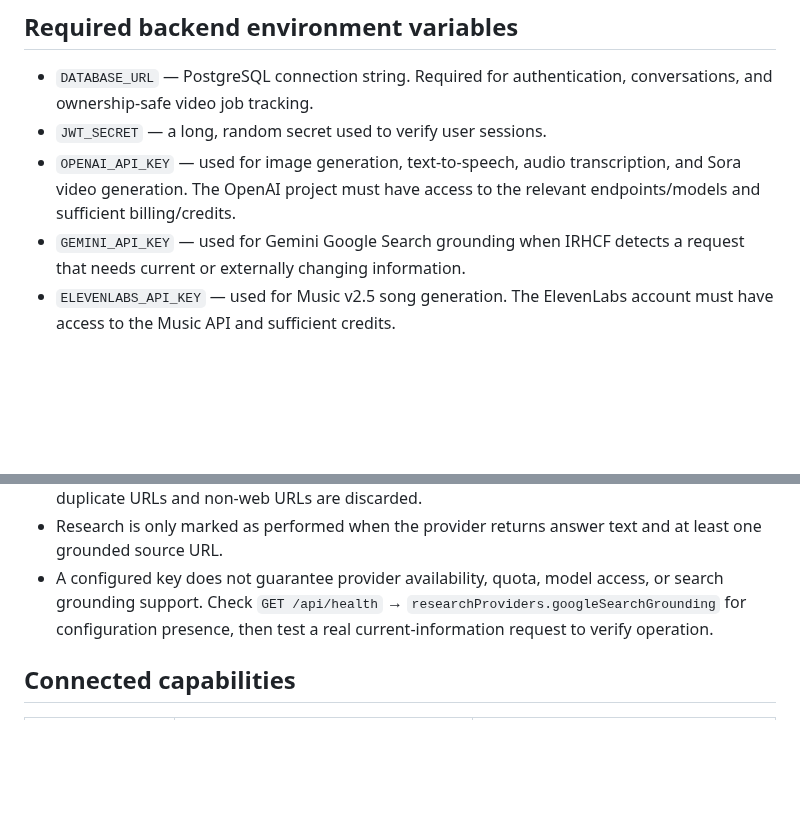
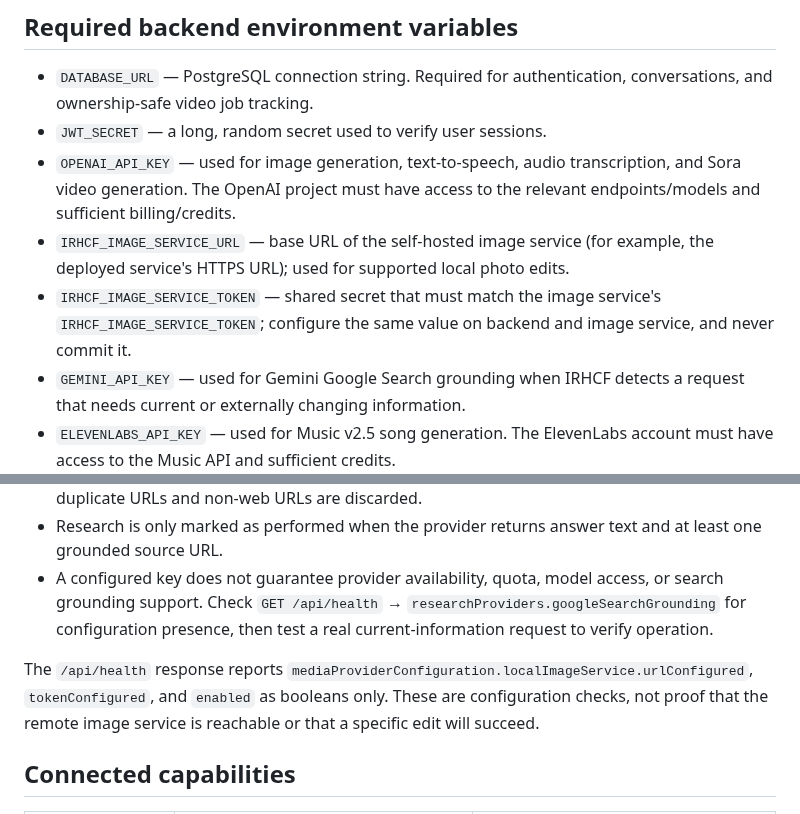
Before and after one commit to nkwasibwe123/nkwasibwe-irhcf, a Markdown page: MEDIA_PROVIDERS.md, 2 parts joined by grey strips. GitHub-like rendering; blank space fills up the shorter version.

Commit message:
docs: describe local image service configuration

```diff
--- a/MEDIA_PROVIDERS.md
+++ b/MEDIA_PROVIDERS.md
@@ -7,6 +7,8 @@ This document describes the real media endpoints currently wired into the backen
 - `DATABASE_URL` — PostgreSQL connection string. Required for authentication, conversations, and ownership-safe video job tracking.
 - `JWT_SECRET` — a long, random secret used to verify user sessions.
 - `OPENAI_API_KEY` — used for image generation, text-to-speech, audio transcription, and Sora video generation. The OpenAI project must have access to the relevant endpoints/models and sufficient billing/credits.
+- `IRHCF_IMAGE_SERVICE_URL` — base URL of the self-hosted image service (for example, the deployed service's HTTPS URL); used for supported local photo edits.
+- `IRHCF_IMAGE_SERVICE_TOKEN` — shared secret that must match the image service's `IRHCF_IMAGE_SERVICE_TOKEN`; configure the same value on backend and image service, and never commit it.
 - `GEMINI_API_KEY` — used for Gemini Google Search grounding when IRHCF detects a request that needs current or externally changing information.
 - `ELEVENLABS_API_KEY` — used for Music v2.5 song generation. The ElevenLabs account must have access to the Music API and sufficient credits.
 
@@ -18,6 +20,8 @@ Configure these in the backend host's environment/secrets settings, then restart
 - The backend keeps grounded source titles and HTTP(S) URLs with the research context; duplicate URLs and non-web URLs are discarded.
 - Research is only marked as performed when the provider returns answer text and at least one grounded source URL.
 - A configured key does not guarantee provider availability, quota, model access, or search grounding support. Check `GET /api/health` → `researchProviders.googleSearchGrounding` for configuration presence, then test a real current-information request to verify operation.
+
+The `/api/health` response reports `mediaProviderConfiguration.localImageService.urlConfigured`, `tokenConfigured`, and `enabled` as booleans only. These are configuration checks, not proof that the remote image service is reachable or that a specific edit will succeed.
 
 ## Connected capabilities
 
```
